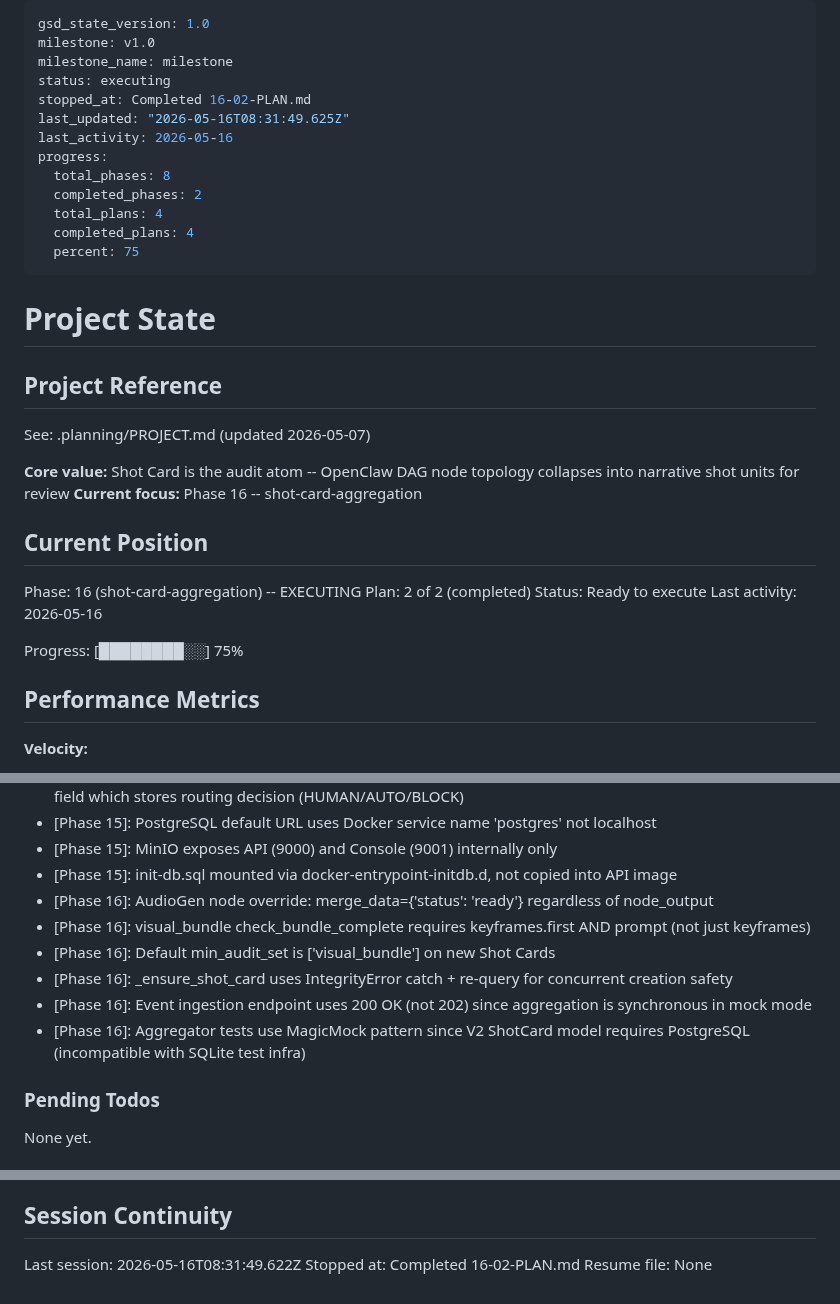
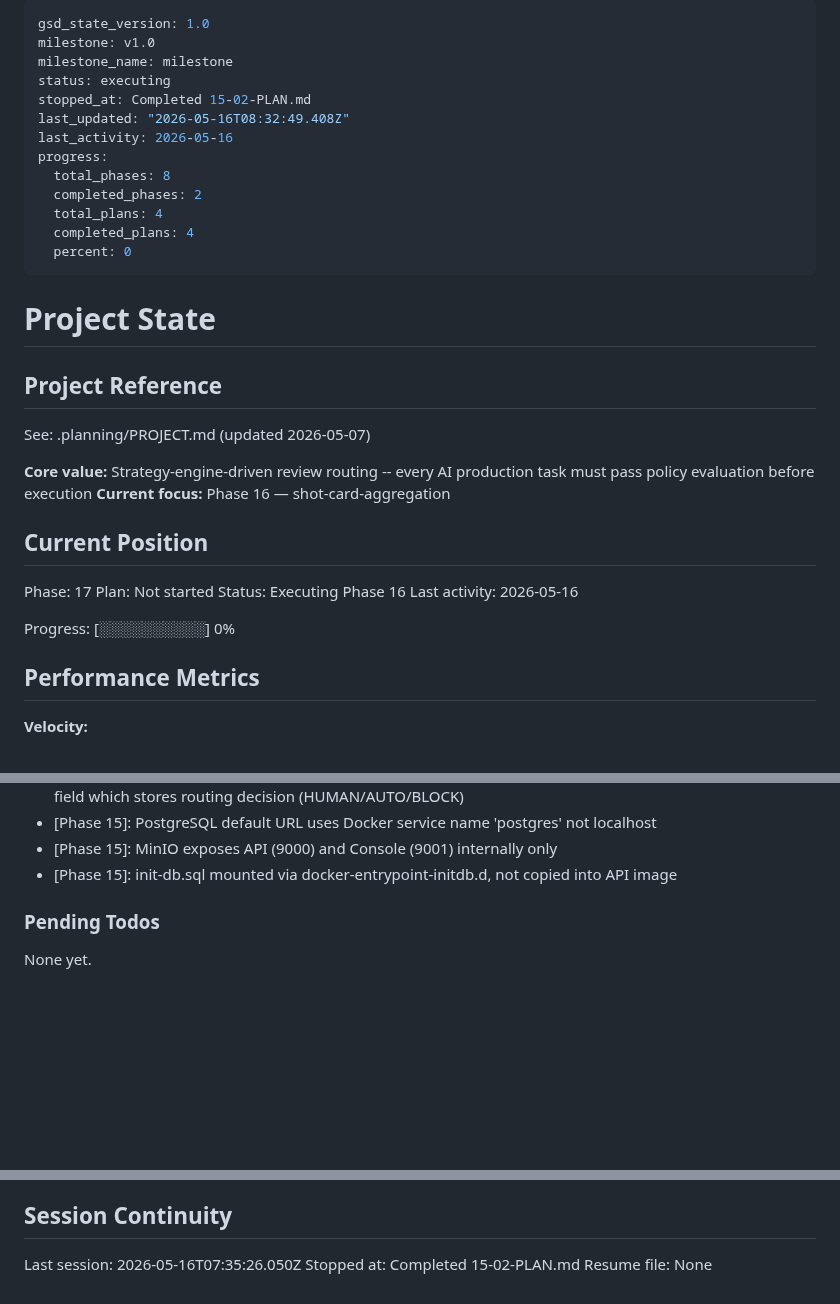
Before and after one commit to kaiger666888/kais-review-platform, a Markdown page: .planning/STATE.md, 3 parts joined by grey strips. Drawn GitHub-style; blank space fills up the shorter version.

```diff
--- a/.planning/STATE.md
+++ b/.planning/STATE.md
@@ -3,15 +3,15 @@ gsd_state_version: 1.0
 milestone: v1.0
 milestone_name: milestone
 status: executing
-stopped_at: Completed 16-02-PLAN.md
-last_updated: "2026-05-16T08:31:49.625Z"
+stopped_at: Completed 15-02-PLAN.md
+last_updated: "2026-05-16T08:32:49.408Z"
 last_activity: 2026-05-16
 progress:
   total_phases: 8
   completed_phases: 2
   total_plans: 4
   completed_plans: 4
-  percent: 75
+  percent: 0
 ---
 
 # Project State
@@ -20,17 +20,17 @@ progress:
 
 See: .planning/PROJECT.md (updated 2026-05-07)
 
-**Core value:** Shot Card is the audit atom -- OpenClaw DAG node topology collapses into narrative shot units for review
-**Current focus:** Phase 16 -- shot-card-aggregation
+**Core value:** Strategy-engine-driven review routing -- every AI production task must pass policy evaluation before execution
+**Current focus:** Phase 16 — shot-card-aggregation
 
 ## Current Position
 
-Phase: 16 (shot-card-aggregation) -- EXECUTING
-Plan: 2 of 2 (completed)
-Status: Ready to execute
+Phase: 17
+Plan: Not started
+Status: Executing Phase 16
 Last activity: 2026-05-16
 
-Progress: [████████░░] 75%
+Progress: [░░░░░░░░░░] 0%
 
 ## Performance Metrics
 
@@ -111,12 +109,6 @@ Recent decisions affecting current work:
 - [Phase 15]: PostgreSQL default URL uses Docker service name 'postgres' not localhost
 - [Phase 15]: MinIO exposes API (9000) and Console (9001) internally only
 - [Phase 15]: init-db.sql mounted via docker-entrypoint-initdb.d, not copied into API image
-- [Phase 16]: AudioGen node override: merge_data={'status': 'ready'} regardless of node_output
-- [Phase 16]: visual_bundle check_bundle_complete requires keyframes.first AND prompt (not just keyframes)
-- [Phase 16]: Default min_audit_set is ['visual_bundle'] on new Shot Cards
-- [Phase 16]: _ensure_shot_card uses IntegrityError catch + re-query for concurrent creation safety
-- [Phase 16]: Event ingestion endpoint uses 200 OK (not 202) since aggregation is synchronous in mock mode
-- [Phase 16]: Aggregator tests use MagicMock pattern since V2 ShotCard model requires PostgreSQL (incompatible with SQLite test infra)
 
 ### Pending Todos
 
@@ -130,6 +122,6 @@ None yet.
 
 ## Session Continuity
 
-Last session: 2026-05-16T08:31:49.622Z
-Stopped at: Completed 16-02-PLAN.md
+Last session: 2026-05-16T07:35:26.050Z
+Stopped at: Completed 15-02-PLAN.md
 Resume file: None
```
Also changed, not shown: other parts of .planning/STATE.md (+0 -2 lines), .planning/ROADMAP.md (+1 -1 lines).
